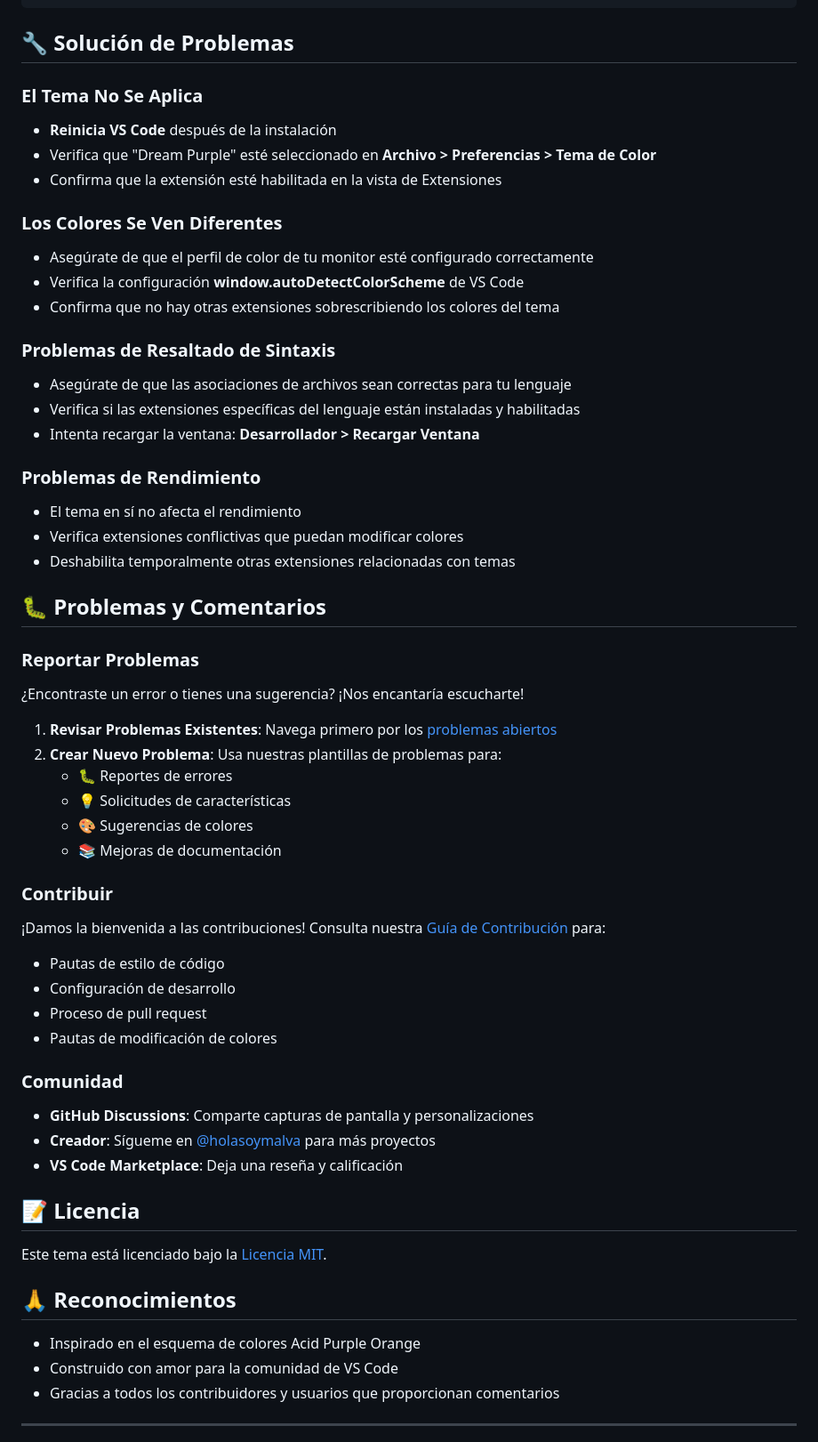
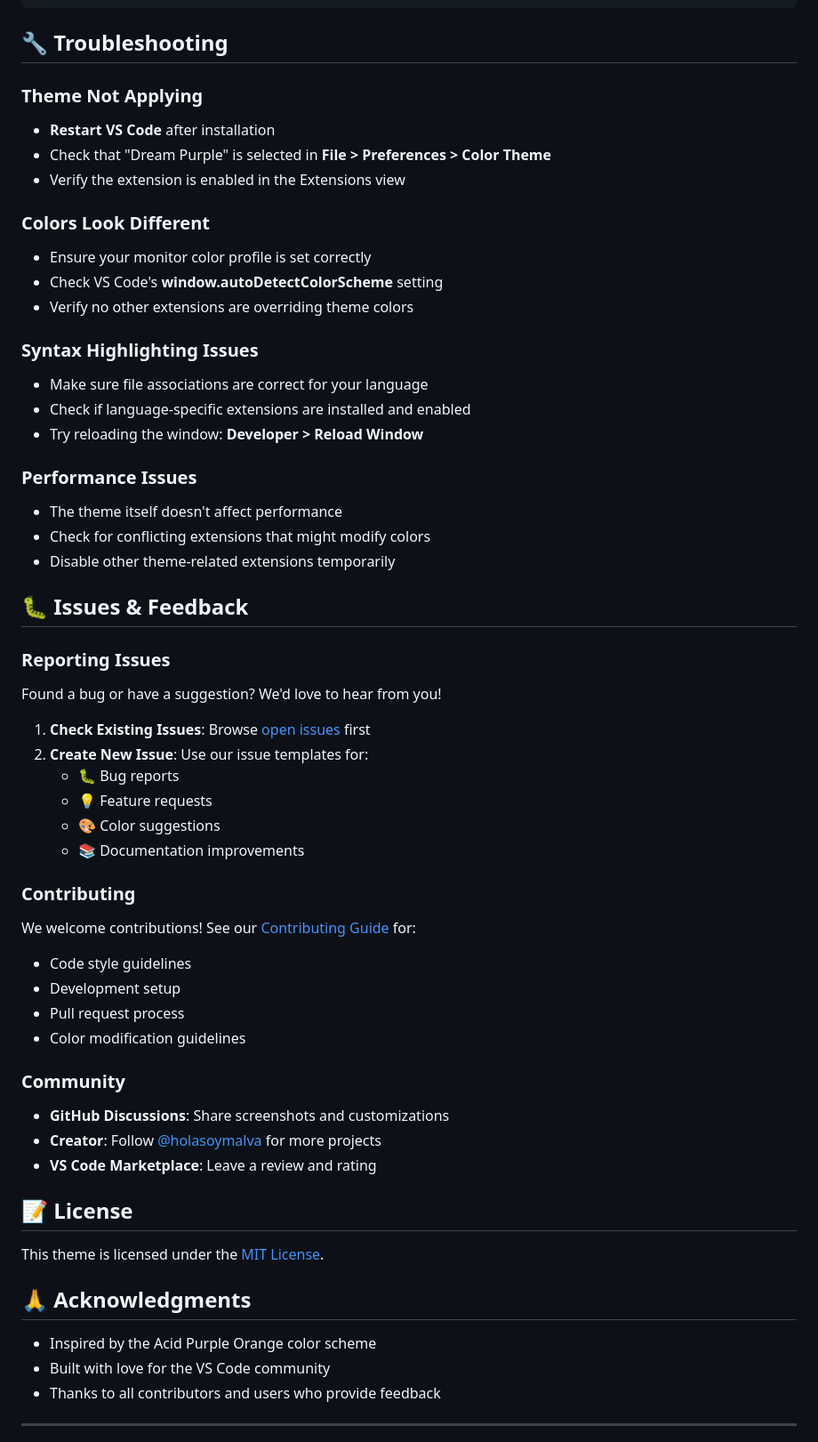
Before and after one commit to holasoymalva/dream-purple-theme, a Markdown page: README.md, the part around the change printed below. Shown: that part at 89% size. Rendered like a GitHub page.

Commit message:
[ft] : fix documentation issue

````diff
--- a/README.md
+++ b/README.md
@@ -177,61 +189,69 @@ Puedes personalizar el tema agregando estas configuraciones a tu `settings.json`
 }
 ```
 
-## 🔧 Solución de Problemas
+## 🔧 Troubleshooting
 
-### El Tema No Se Aplica
-- **Reinicia VS Code** después de la instalación
-- Verifica que "Dream Purple" esté seleccionado en **Archivo > Preferencias > Tema de Color**
-- Confirma que la extensión esté habilitada en la vista de Extensiones
+### Theme Not Applying
 
-### Los Colores Se Ven Diferentes
-- Asegúrate de que el perfil de color de tu monitor esté configurado correctamente
-- Verifica la configuración **window.autoDetectColorScheme** de VS Code
-- Confirma que no hay otras extensiones sobrescribiendo los colores del tema
+- **Restart VS Code** after installation
+- Check that "Dream Purple" is selected in **File > Preferences > Color Theme**
+- Verify the extension is enabled in the Extensions view
 
-### Problemas de Resaltado de Sintaxis
-- Asegúrate de que las asociaciones de archivos sean correctas para tu lenguaje
-- Verifica si las extensiones específicas del lenguaje están instaladas y habilitadas
-- Intenta recargar la ventana: **Desarrollador > Recargar Ventana**
+### Colors Look Different
 
-### Problemas de Rendimiento
-- El tema en sí no afecta el rendimiento
-- Verifica extensiones conflictivas que puedan modificar colores
-- Deshabilita temporalmente otras extensiones relacionadas con temas
+- Ensure your monitor color profile is set correctly
+- Check VS Code's **window.autoDetectColorScheme** setting
+- Verify no other extensions are overriding theme colors
 
-## 🐛 Problemas y Comentarios
+### Syntax Highlighting Issues
 
-### Reportar Problemas
-¿Encontraste un error o tienes una sugerencia? ¡Nos encantaría escucharte!
+- Make sure file associations are correct for your language
+- Check if language-specific extensions are installed and enabled
+- Try reloading the window: **Developer > Reload Window**
 
-1. **Revisar Problemas Existentes**: Navega primero por los [problemas abiertos](https://github.com/holasoymalva/dream-purple-theme/issues)
-2. **Crear Nuevo Problema**: Usa nuestras plantillas de problemas para:
-   - 🐛 Reportes de errores
-   - 💡 Solicitudes de características
-   - 🎨 Sugerencias de colores
-   - 📚 Mejoras de documentación
+### Performance Issues
 
-### Contribuir
-¡Damos la bienvenida a las contribuciones! Consulta nuestra [Guía de Contribución](./CONTRIBUTING.md) para:
-- Pautas de estilo de código
-- Configuración de desarrollo
-- Proceso de pull request
-- Pautas de modificación de colores
+- The theme itself doesn't affect performance
+- Check for conflicting extensions that might modify colors
+- Disable other theme-related extensions temporarily
 
-### Comunidad
-- **GitHub Discussions**: Comparte capturas de pantalla y personalizaciones
-- **Creador**: Sígueme en [@holasoymalva](https://github.com/holasoymalva) para más proyectos
-- **VS Code Marketplace**: Deja una reseña y calificación
+## 🐛 Issues & Feedback
 
-## 📝 Licencia
+### Reporting Issues
 
-Este tema está licenciado bajo la [Licencia MIT](LICENSE).
+Found a bug or have a suggestion? We'd love to hear from you!
 
-## 🙏 Reconocimientos
+1. **Check Existing Issues**: Browse [open issues](https://github.com/holasoymalva/dream-purple-theme/issues) first
+2. **Create New Issue**: Use our issue templates for:
+   - 🐛 Bug reports
+   - 💡 Feature requests
+   - 🎨 Color suggestions
+   - 📚 Documentation improvements
 
-- Inspirado en el esquema de colores Acid Purple Orange
-- Construido con amor para la comunidad de VS Code
-- Gracias a todos los contribuidores y usuarios que proporcionan comentarios
+### Contributing
+
+We welcome contributions! See our [Contributing Guide](./CONTRIBUTING.md) for:
+
+- Code style guidelines
+- Development setup
+- Pull request process
+- Color modification guidelines
+
+### Community
+
+- **GitHub Discussions**: Share screenshots and customizations
+- **Creator**: Follow [@holasoymalva](https://github.com/holasoymalva) for more projects
+- **VS Code Marketplace**: Leave a review and rating
+
+## 📝 License
+
+This theme is licensed under the [MIT License](LICENSE).
+
+## 🙏 Acknowledgments
+
+- Inspired by the Acid Purple Orange color scheme
+- Built with love for the VS Code community
+- Thanks to all contributors and users who provide feedback
 
 ---
 
````
Also changed, not shown: other parts of README.md (+108 -115 lines).
